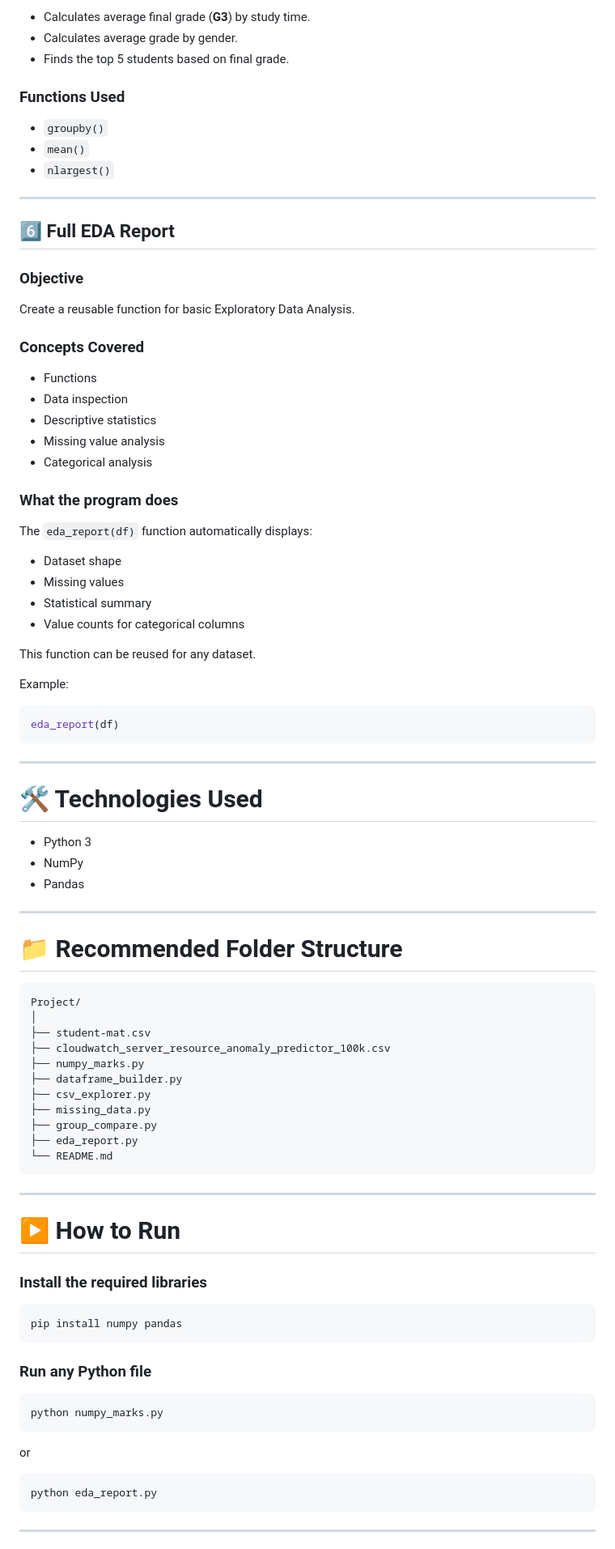
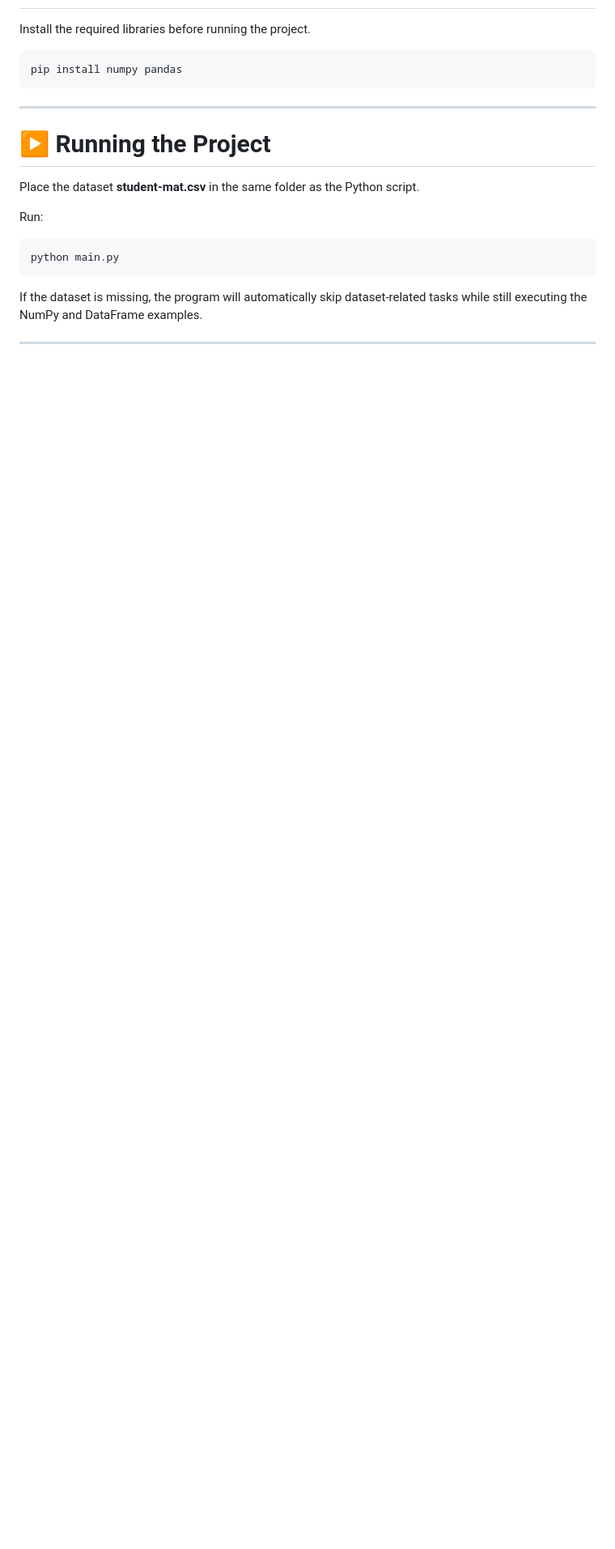
Before and after one commit to Mokshagnatej/Internship-Innolift-Ventures, a Markdown page: DAY-3/README.md, the part around one of its changes. Shown at 81% size. Rendered like a GitHub page; blank space fills up the shorter version.

````diff
--- a/DAY-3/README.md
+++ b/DAY-3/README.md
@@ -155,93 +40,22 @@ Analyze student performance using grouping operations.
-- Calculates average final grade (**G3**) by study time.
-- Calculates average grade by gender.
-- Finds the top 5 students based on final grade.
-
-### Functions Used
-
-- `groupby()`
-- `mean()`
-- `nlargest()`
-
----
-
-## 6️⃣ Full EDA Report
-
-### Objective
-
-Create a reusable function for basic Exploratory Data Analysis.
-
-### Concepts Covered
-
-- Functions
-- Data inspection
-- Descriptive statistics
-- Missing value analysis
-- Categorical analysis
-
-### What the program does
-
-The `eda_report(df)` function automatically displays:
-
-- Dataset shape
-- Missing values
-- Statistical summary
-- Value counts for categorical columns
-
-This function can be reused for any dataset.
-
-Example:
-
-```python
-eda_report(df)
-```
-
----
-
-# 🛠 Technologies Used
-
-- Python 3
-- NumPy
-- Pandas
-
----
-
-# 📁 Recommended Folder Structure
-
-```
-Project/
-│
-├── student-mat.csv
-├── cloudwatch_server_resource_anomaly_predictor_100k.csv
-├── numpy_marks.py
-├── dataframe_builder.py
-├── csv_explorer.py
-├── missing_data.py
-├── group_compare.py
-├── eda_report.py
-└── README.md
-```
-
----
-
-# ▶️ How to Run
-
-### Install the required libraries
+Install the required libraries before running the project.
 
 ```bash
 pip install numpy pandas
 ```
 
-### Run any Python file
+---
+
+# ▶️ Running the Project
+
+Place the dataset **student-mat.csv** in the same folder as the Python script.
+
+Run:
 
 ```bash
-python numpy_marks.py
+python main.py
 ```
 
-or
-
-```bash
-python eda_report.py
-```
+If the dataset is missing, the program will automatically skip dataset-related tasks while still executing the NumPy and DataFrame examples.
 
 ---
 
````
Also changed, not shown: other parts of DAY-3/README.md (+398 -152 lines).
